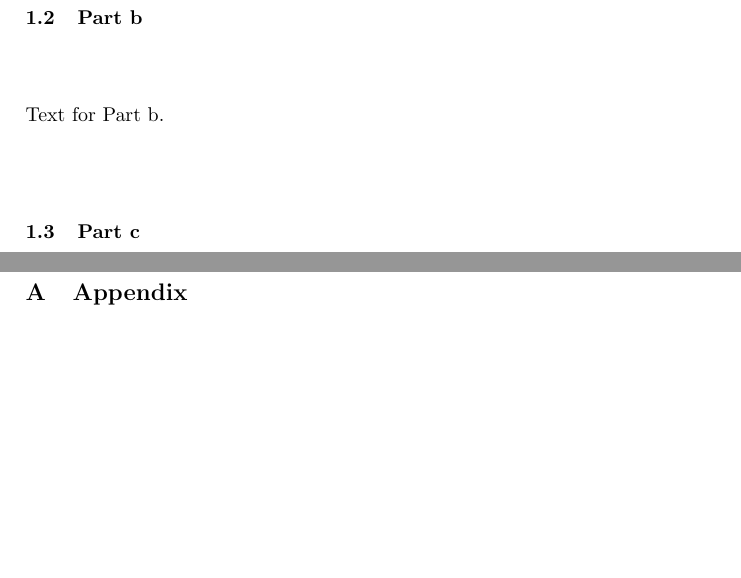
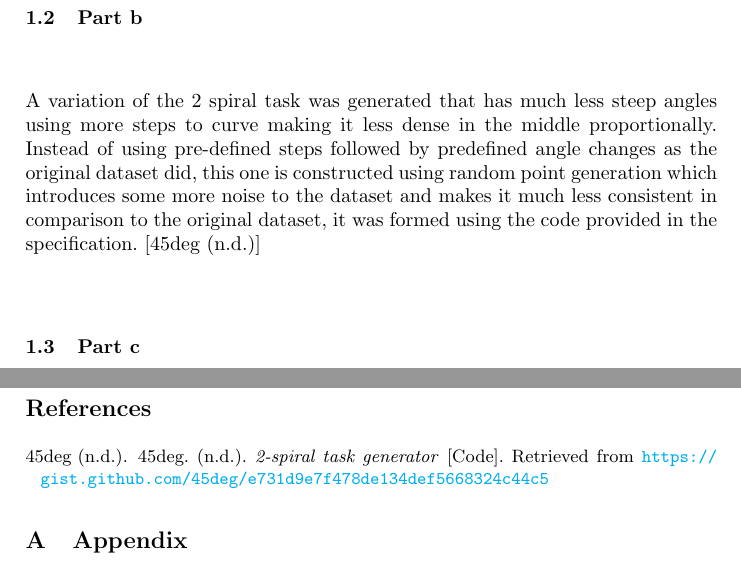
Before and after one commit to SebastianHadley/COMP3330A1, a LaTeX paper (MockReport.tex): two parts of pages 3 and 4 of 4, joined at a grey line, cut so that both start at the same text, the shorter picture padded with empty space. Compiled offline with pdfLaTeX.

Commit message:
1b working

```diff
--- a/MockReport.tex
+++ b/MockReport.tex
@@ -10,6 +10,7 @@
     linkcolor=blue,
     filecolor=magenta,
     urlcolor=cyan,
+    citecolor=black,
     pdftitle={Overleaf Example},
     pdfpagemode=FullScreen,
     }
@@ -70,8 +71,7 @@ The decision boundaries for this model also are very good showing a clear spiral
 \end{figure}
 
 \subsection{Part b}
-
-Text for Part b.
+A variation of the 2 spiral task was generated that has much less steep angles using more steps to curve making it less dense in the middle proportionally. Instead of using pre-defined steps followed by predefined angle changes as the original dataset did, this one is constructed using random point generation which introduces some more noise to the dataset and makes it much less consistent in comparison to the original dataset, it was formed using the code provided in the specification. \cite{45deg}
 
 \subsection{Part c}
 
@@ -92,6 +92,12 @@ Text for Part b.
 Conclusion text.
 
 \pagebreak
+
+\begin{thebibliography}{}
+\bibitem[45deg (n.d.)]{45deg} 45deg. (n.d.). \textit{2-spiral task generator} [Code]. Retrieved from \url{https://gist.github.com/45deg/e731d9e7f478de134def5668324c44c5}
+\end{thebibliography}
+
+
 \appendix
 \section{Appendix}
 
```
Also changed, not shown: MockReport.pdf, 6 other files.
